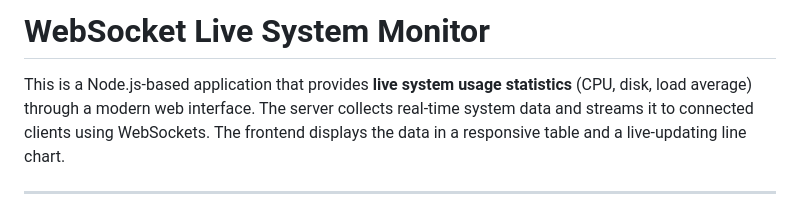
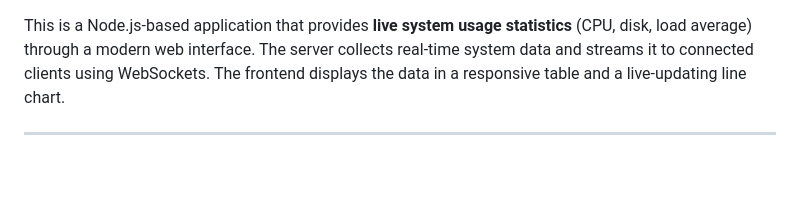
Before and after one commit to pjedra96/ws-system-monitor, a Markdown page: README.md, the part around the change. Rendered like a GitHub page; blank space fills up the shorter version.

```diff
--- a/README.md
+++ b/README.md
@@ -1,5 +1,3 @@
-# WebSocket Live System Monitor
-
 This is a Node.js-based application that provides **live system usage statistics** (CPU, disk, load average) through a modern web interface. The server collects real-time system data and streams it to connected clients using WebSockets. The frontend displays the data in a responsive table and a live-updating line chart.
 
 ---
```
